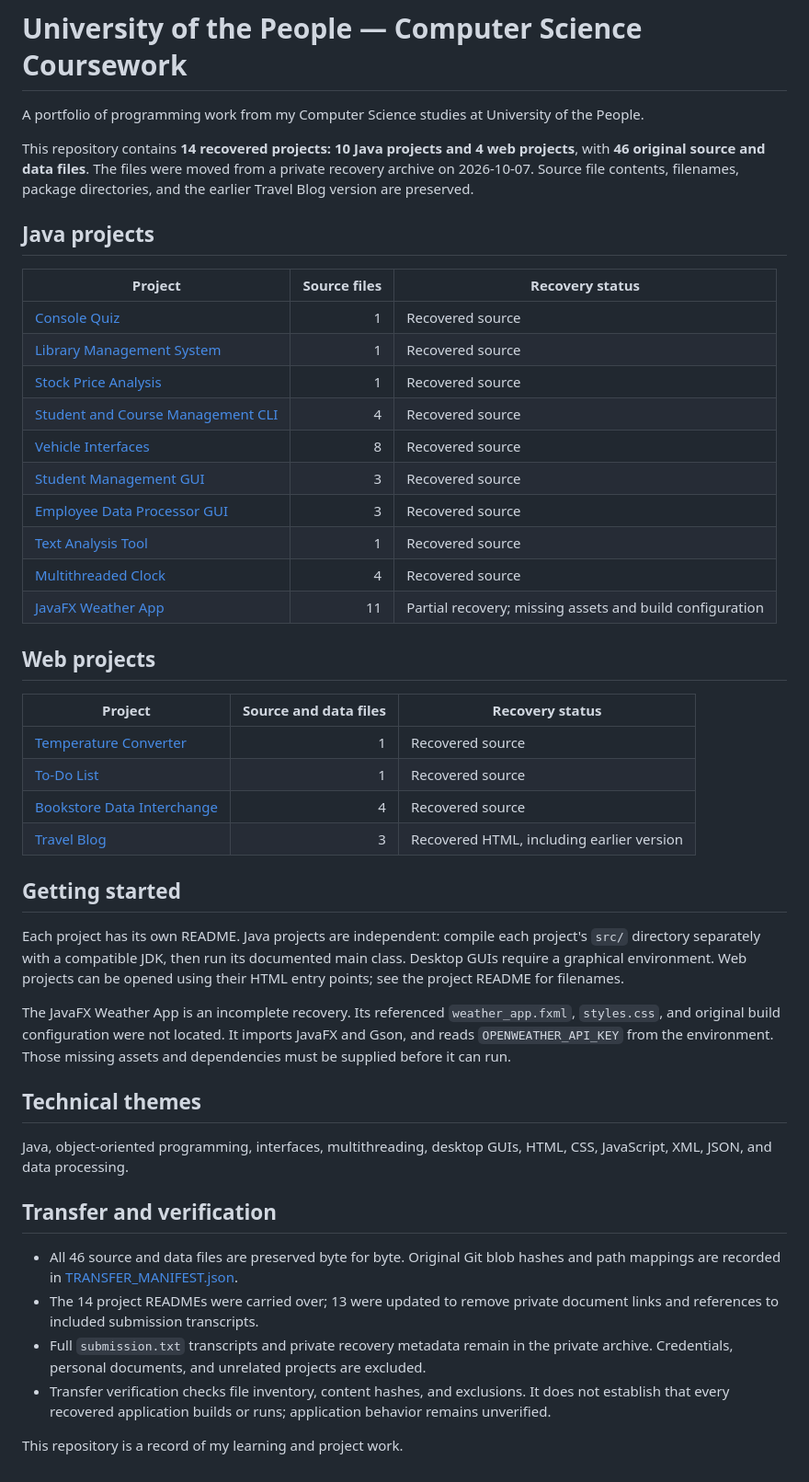
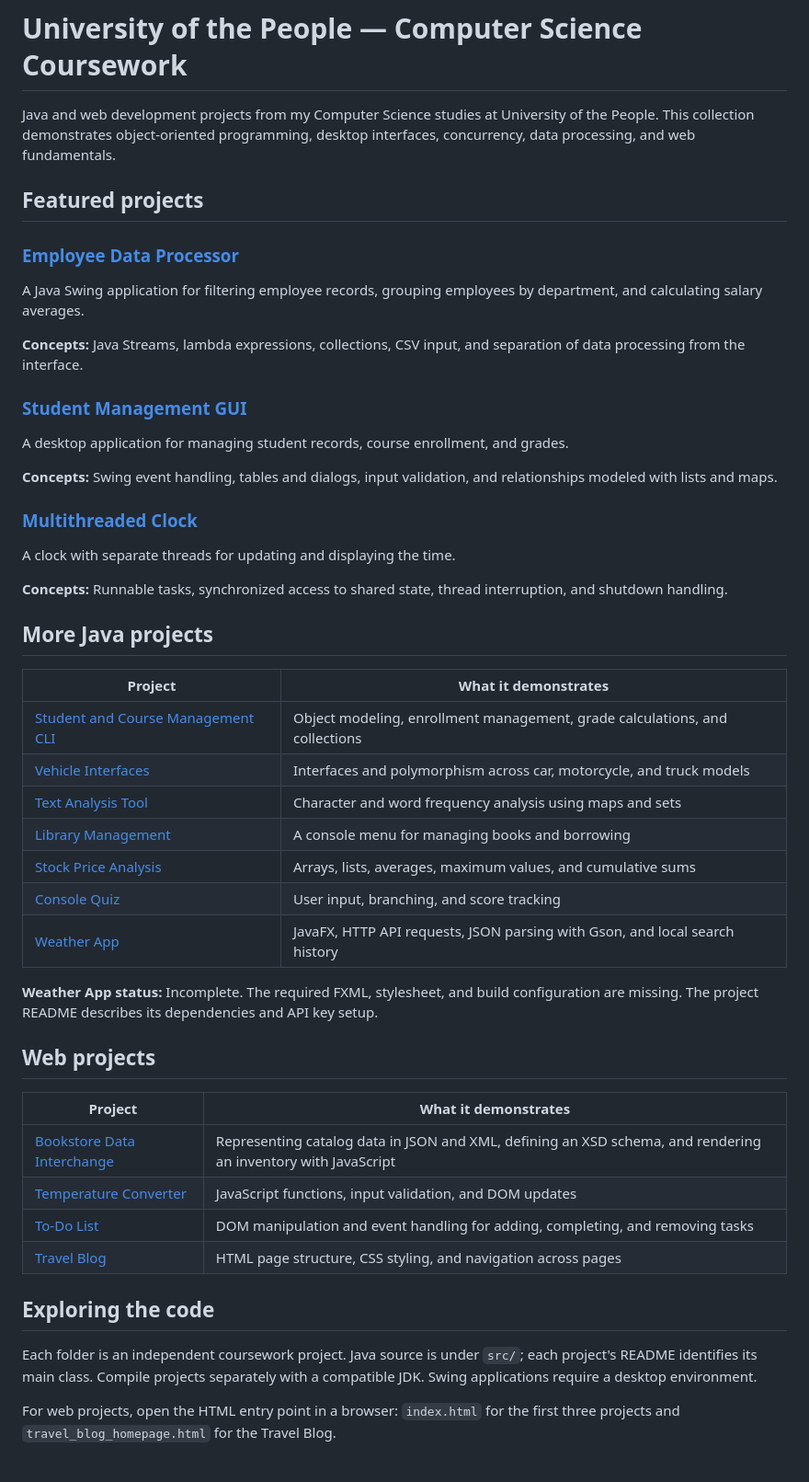
Before and after one commit to markcodes16/UoPeople-Coursework, a Markdown page: README.md, the part around the change. Shown at 92% size. Rendered like a GitHub page.

Commit message:
Focus coursework README on projects and technical skills for hiring reviewers

```diff
--- a/README.md
+++ b/README.md
@@ -1,48 +1,52 @@
 # University of the People — Computer Science Coursework
 
-A portfolio of programming work from my Computer Science studies at University of the People.
+Java and web development projects from my Computer Science studies at University of the People. This collection demonstrates object-oriented programming, desktop interfaces, concurrency, data processing, and web fundamentals.
 
-This repository contains **14 recovered projects: 10 Java projects and 4 web projects**, with **46 original source and data files**. The files were moved from a private recovery archive on 2026-10-07. Source file contents, filenames, package directories, and the earlier Travel Blog version are preserved.
+## Featured projects
 
-## Java projects
+### [Employee Data Processor](java/employee-data-processor/)
 
-| Project | Source files | Recovery status |
-| --- | ---: | --- |
-| [Console Quiz](java/quiz/) | 1 | Recovered source |
-| [Library Management System](java/library-management/) | 1 | Recovered source |
-| [Stock Price Analysis](java/stock-price-analysis/) | 1 | Recovered source |
-| [Student and Course Management CLI](java/student-course-cli/) | 4 | Recovered source |
-| [Vehicle Interfaces](java/vehicle-interfaces/) | 8 | Recovered source |
-| [Student Management GUI](java/student-management-gui/) | 3 | Recovered source |
-| [Employee Data Processor GUI](java/employee-data-processor/) | 3 | Recovered source |
-| [Text Analysis Tool](java/text-analysis/) | 1 | Recovered source |
-| [Multithreaded Clock](java/multithreaded-clock/) | 4 | Recovered source |
-| [JavaFX Weather App](java/weather-app/) | 11 | Partial recovery; missing assets and build configuration |
+A Java Swing application for filtering employee records, grouping employees by department, and calculating salary averages.
+
+**Concepts:** Java Streams, lambda expressions, collections, CSV input, and separation of data processing from the interface.
+
+### [Student Management GUI](java/student-management-gui/)
+
+A desktop application for managing student records, course enrollment, and grades.
+
+**Concepts:** Swing event handling, tables and dialogs, input validation, and relationships modeled with lists and maps.
+
+### [Multithreaded Clock](java/multithreaded-clock/)
+
+A clock with separate threads for updating and displaying the time.
+
+**Concepts:** Runnable tasks, synchronized access to shared state, thread interruption, and shutdown handling.
+
+## More Java projects
+
+| Project | What it demonstrates |
+| --- | --- |
+| [Student and Course Management CLI](java/student-course-cli/) | Object modeling, enrollment management, grade calculations, and collections |
+| [Vehicle Interfaces](java/vehicle-interfaces/) | Interfaces and polymorphism across car, motorcycle, and truck models |
+| [Text Analysis Tool](java/text-analysis/) | Character and word frequency analysis using maps and sets |
+| [Library Management](java/library-management/) | A console menu for managing books and borrowing |
+| [Stock Price Analysis](java/stock-price-analysis/) | Arrays, lists, averages, maximum values, and cumulative sums |
+| [Console Quiz](java/quiz/) | User input, branching, and score tracking |
+| [Weather App](java/weather-app/) | JavaFX, HTTP API requests, JSON parsing with Gson, and local search history |
+
+**Weather App status:** Incomplete. The required FXML, stylesheet, and build configuration are missing. The project README describes its dependencies and API key setup.
 
 ## Web projects
 
-| Project | Source and data files | Recovery status |
-| --- | ---: | --- |
-| [Temperature Converter](web/temperature-converter/) | 1 | Recovered source |
-| [To-Do List](web/to-do-list/) | 1 | Recovered source |
-| [Bookstore Data Interchange](web/bookstore-data-interchange/) | 4 | Recovered source |
-| [Travel Blog](web/travel-blog/) | 3 | Recovered HTML, including earlier version |
+| Project | What it demonstrates |
+| --- | --- |
+| [Bookstore Data Interchange](web/bookstore-data-interchange/) | Representing catalog data in JSON and XML, defining an XSD schema, and rendering an inventory with JavaScript |
+| [Temperature Converter](web/temperature-converter/) | JavaScript functions, input validation, and DOM updates |
+| [To-Do List](web/to-do-list/) | DOM manipulation and event handling for adding, completing, and removing tasks |
+| [Travel Blog](web/travel-blog/) | HTML page structure, CSS styling, and navigation across pages |
 
-## Getting started
+## Exploring the code
 
-Each project has its own README. Java projects are independent: compile each project's `src/` directory separately with a compatible JDK, then run its documented main class. Desktop GUIs require a graphical environment. Web projects can be opened using their HTML entry points; see the project README for filenames.
+Each folder is an independent coursework project. Java source is under `src/`; each project's README identifies its main class. Compile projects separately with a compatible JDK. Swing applications require a desktop environment.
 
-The JavaFX Weather App is an incomplete recovery. Its referenced `weather_app.fxml`, `styles.css`, and original build configuration were not located. It imports JavaFX and Gson, and reads `OPENWEATHER_API_KEY` from the environment. Those missing assets and dependencies must be supplied before it can run.
-
-## Technical themes
-
-Java, object-oriented programming, interfaces, multithreading, desktop GUIs, HTML, CSS, JavaScript, XML, JSON, and data processing.
-
-## Transfer and verification
-
-- All 46 source and data files are preserved byte for byte. Original Git blob hashes and path mappings are recorded in [TRANSFER_MANIFEST.json](TRANSFER_MANIFEST.json).
-- The 14 project READMEs were carried over; 13 were updated to remove private document links and references to included submission transcripts.
-- Full `submission.txt` transcripts and private recovery metadata remain in the private archive. Credentials, personal documents, and unrelated projects are excluded.
-- Transfer verification checks file inventory, content hashes, and exclusions. It does not establish that every recovered application builds or runs; application behavior remains unverified.
-
-This repository is a record of my learning and project work.
+For web projects, open the HTML entry point in a browser: `index.html` for the first three projects and `travel_blog_homepage.html` for the Travel Blog.
```
